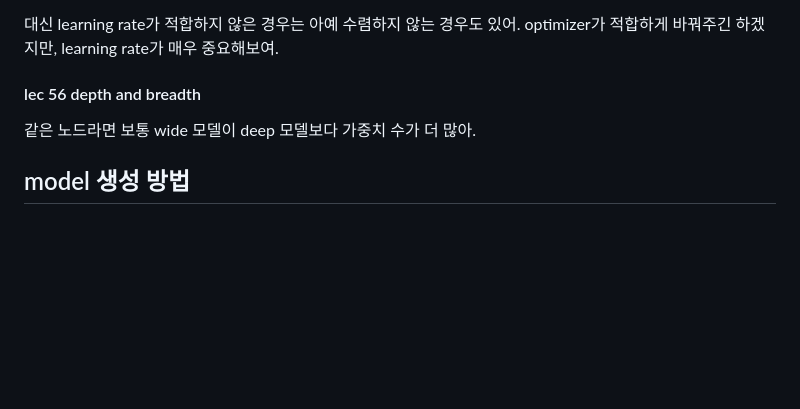
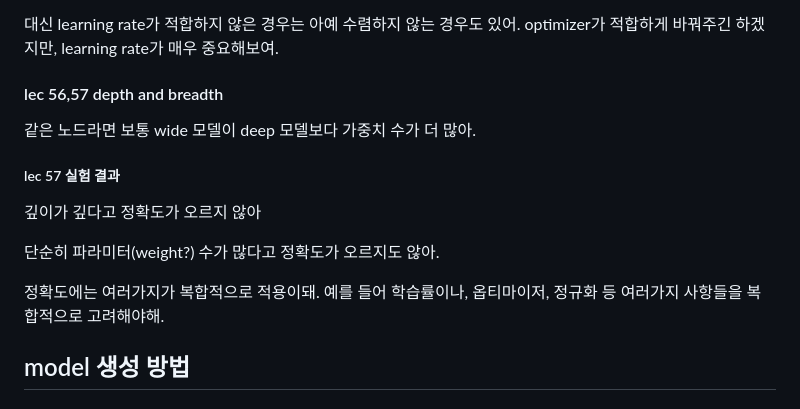
Before and after one commit to 0ginny/TIL, a Markdown page: 240426_DeepLearning_Restart/theory_for_teaching/About_ANN.md, the part around the change. Rendered like a GitHub page; blank space fills up the shorter version.

Commit message:
add death, breadth experiment result

```diff
--- a/240426_DeepLearning_Restart/theory_for_teaching/About_ANN.md
+++ b/240426_DeepLearning_Restart/theory_for_teaching/About_ANN.md
@@ -152,8 +152,16 @@ lr, hidden node, hidden layer 등 여러가지 요소들이 각각 바뀔 때마
 대신 learning rate가 적합하지 않은 경우는 아예 수렴하지 않는 경우도 있어.
 optimizer가 적합하게 바꿔주긴 하겠지만, learning rate가 매우 중요해보여.
 
-#### lec 56 depth and breadth
+#### lec 56,57 depth and breadth
 같은 노드라면 보통 wide 모델이 deep 모델보다 가중치 수가 더 많아.
+
+##### lec 57 실험 결과
+깊이가 깊다고 정확도가 오르지 않아
+
+단순히 파라미터(weight?) 수가 많다고 정확도가 오르지도 않아.
+
+정확도에는 여러가지가 복합적으로 적용이돼.
+예를 들어 학습률이나, 옵티마이저, 정규화 등 여러가지 사항들을 복합적으로 고려해야해.
 
 ## model 생성 방법
 ### Sequential
```
